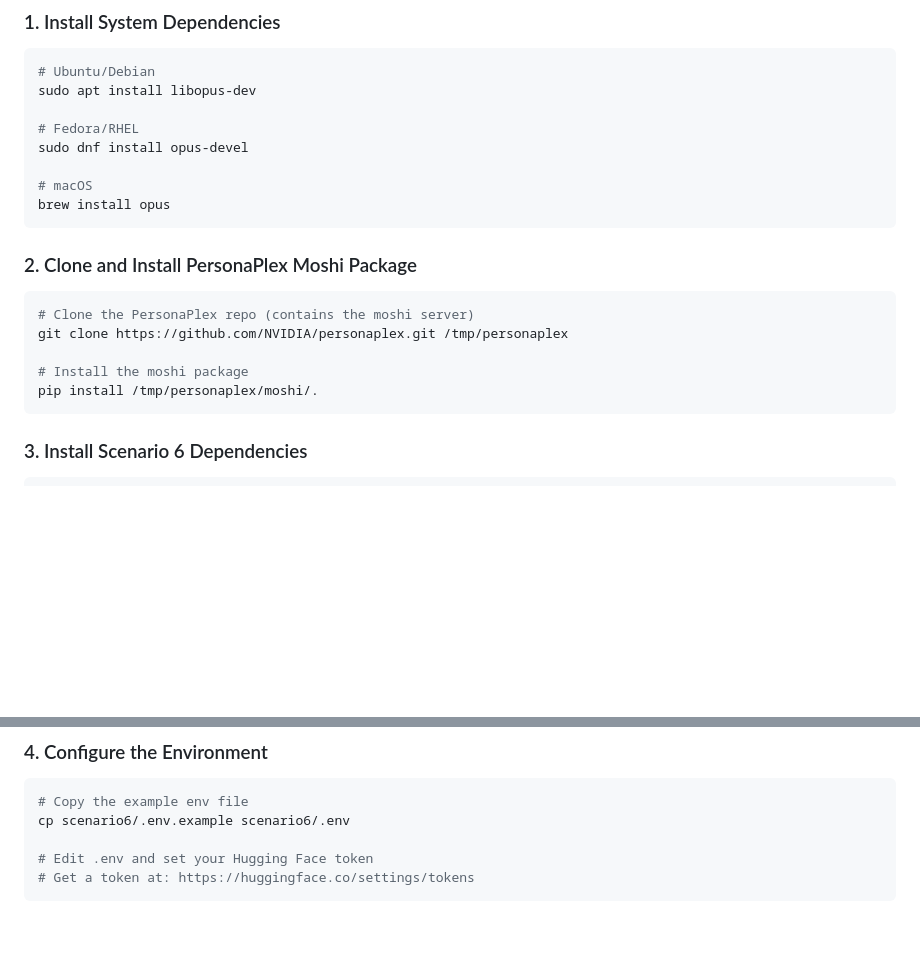
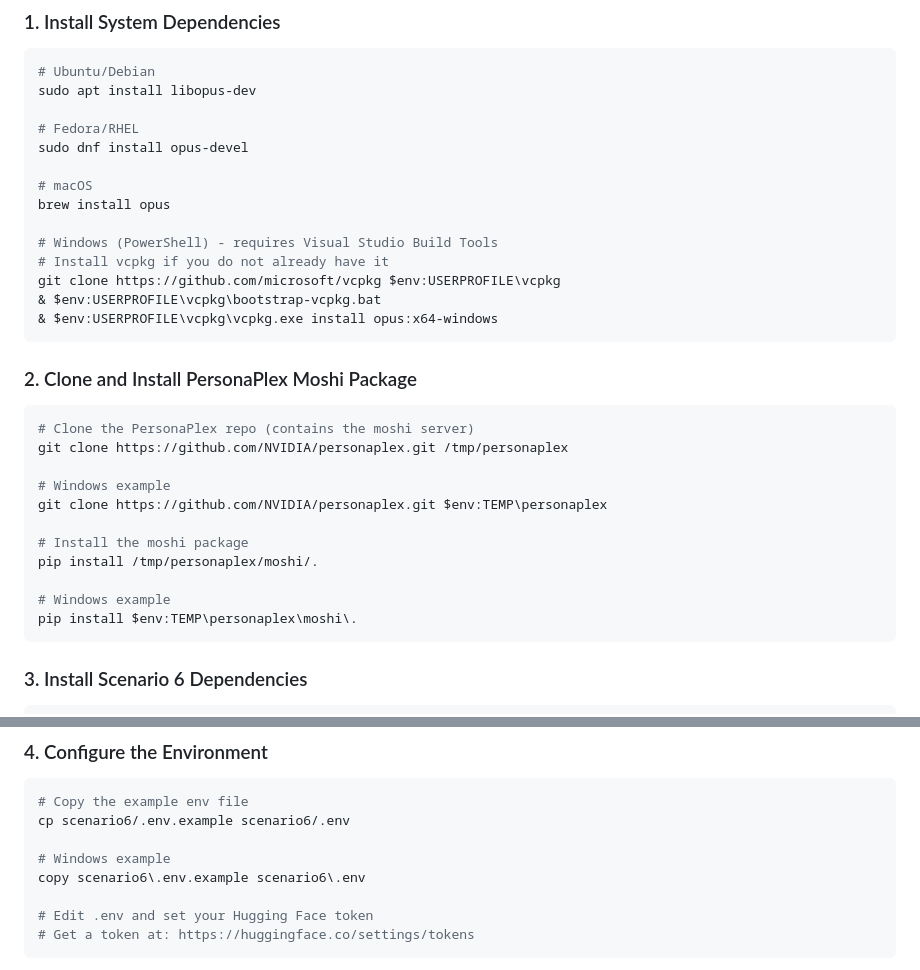
Before and after one commit to elbruno/nvidia-transcribe, a Markdown page: scenario6/README.md, 2 parts joined by grey strips. Drawn GitHub-style; blank space fills up the shorter version.

Commit message:
Add Windows installation instructions for Opus and PersonaPlex dependencies

````diff
--- a/scenario6/README.md
+++ b/scenario6/README.md
@@ -47,6 +47,12 @@ sudo dnf install opus-devel
 
 # macOS
 brew install opus
+
+# Windows (PowerShell) - requires Visual Studio Build Tools
+# Install vcpkg if you do not already have it
+git clone https://github.com/microsoft/vcpkg $env:USERPROFILE\vcpkg
+& $env:USERPROFILE\vcpkg\bootstrap-vcpkg.bat
+& $env:USERPROFILE\vcpkg\vcpkg.exe install opus:x64-windows
 ```
 
 ### 2. Clone and Install PersonaPlex Moshi Package
@@ -55,8 +61,14 @@ brew install opus
 # Clone the PersonaPlex repo (contains the moshi server)
 git clone https://github.com/NVIDIA/personaplex.git /tmp/personaplex
 
+# Windows example
+git clone https://github.com/NVIDIA/personaplex.git $env:TEMP\personaplex
+
 # Install the moshi package
 pip install /tmp/personaplex/moshi/.
+
+# Windows example
+pip install $env:TEMP\personaplex\moshi\.
 ```
 
 ### 3. Install Scenario 6 Dependencies
@@ -78,6 +90,9 @@ pip install -r scenario6/requirements.txt
 ```bash
 # Copy the example env file
 cp scenario6/.env.example scenario6/.env
+
+# Windows example
+copy scenario6\.env.example scenario6\.env
 
 # Edit .env and set your Hugging Face token
 # Get a token at: https://huggingface.co/settings/tokens
````
